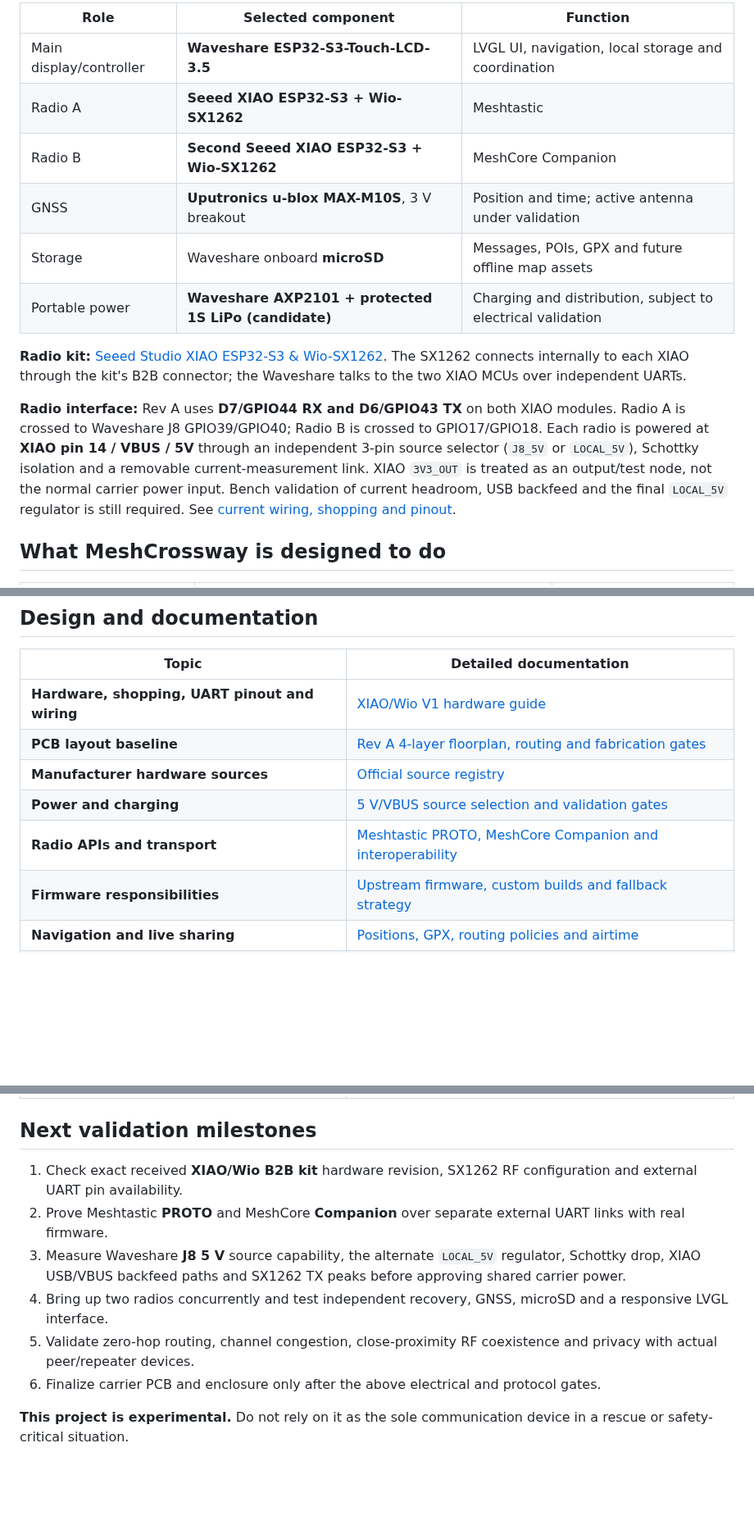
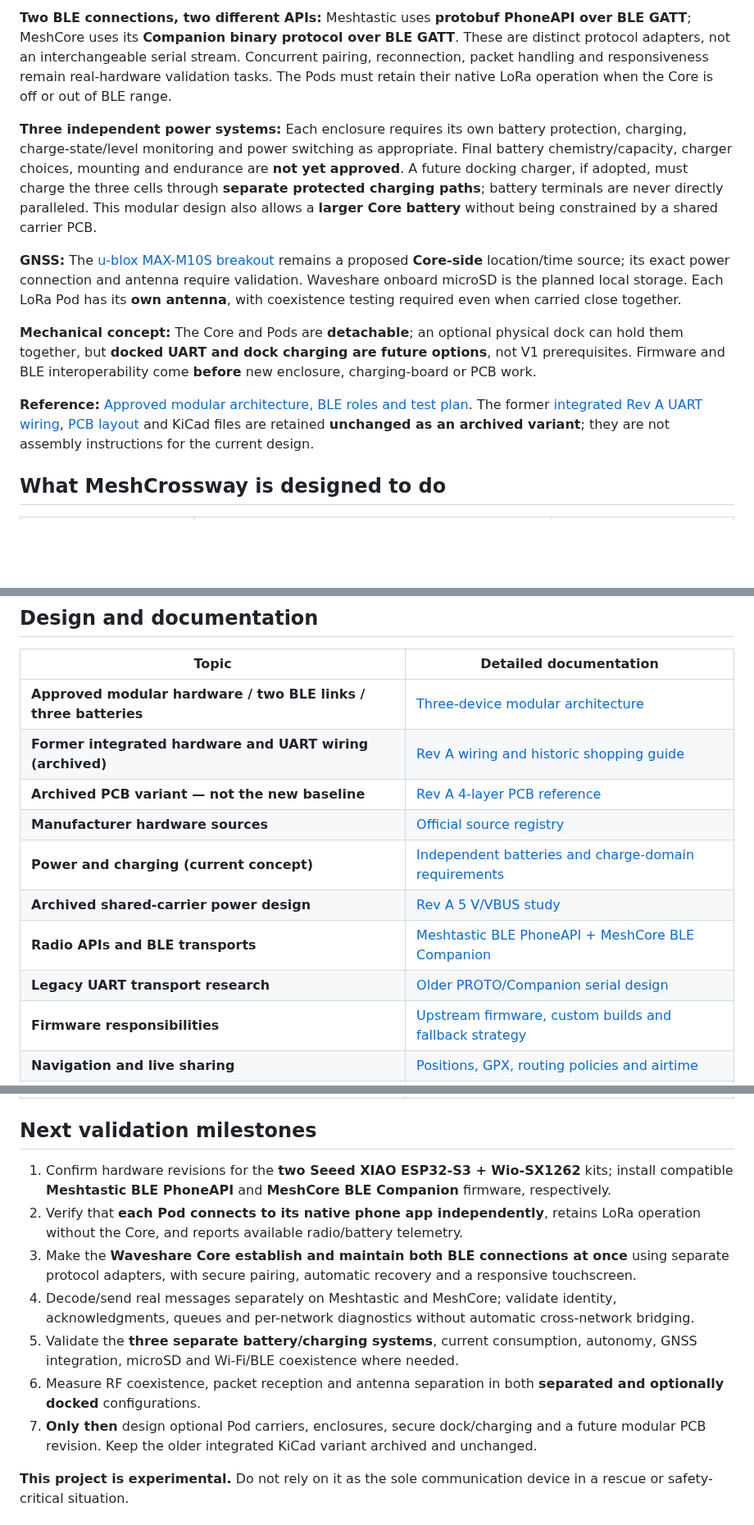
Before and after one commit to Renbrant/MeshCrossway, a Markdown page: README.md, 3 parts joined by grey strips. Shown at 82% size. GitHub-like rendering; blank space fills up the shorter version.

Commit message:
docs: replace outdated integrated hardware README with three autonomous BLE devices

```diff
--- a/README.md
+++ b/README.md
@@ -26,16 +30,13 @@ The planned physical packaging uses **one integrated custom carrier PCB** for th
 
-| Role | Selected component | Function |
-|---|---|---|
-| Main display/controller | **Waveshare ESP32-S3-Touch-LCD-3.5** | LVGL UI, navigation, local storage and coordination |
-| Radio A | **Seeed XIAO ESP32-S3 + Wio-SX1262** | Meshtastic |
-| Radio B | **Second Seeed XIAO ESP32-S3 + Wio-SX1262** | MeshCore Companion |
-| GNSS | **Uputronics u-blox MAX-M10S**, 3 V breakout | Position and time; active antenna under validation |
-| Storage | Waveshare onboard **microSD** | Messages, POIs, GPX and future offline map assets |
-| Portable power | **Waveshare AXP2101 + protected 1S LiPo (candidate)** | Charging and distribution, subject to electrical validation |
+**Two BLE connections, two different APIs:** Meshtastic uses **protobuf PhoneAPI over BLE GATT**; MeshCore uses its **Companion binary protocol over BLE GATT**. These are distinct protocol adapters, not an interchangeable serial stream. Concurrent pairing, reconnection, packet handling and responsiveness remain real-hardware validation tasks. The Pods must retain their native LoRa operation when the Core is off or out of BLE range.
 
-**Radio kit:** [Seeed Studio XIAO ESP32-S3 & Wio-SX1262](https://www.seeedstudio.com/Wio-SX1262-with-XIAO-ESP32S3-p-5982.html). The SX1262 connects internally to each XIAO through the kit's B2B connector; the Waveshare talks to the two XIAO MCUs over independent UARTs.
+**Three independent power systems:** Each enclosure requires its own battery protection, charging, charge-state/level monitoring and power switching as appropriate. Final battery chemistry/capacity, charger choices, mounting and endurance are **not yet approved**. A future docking charger, if adopted, must charge the three cells through **separate protected charging paths**; battery terminals are never directly paralleled. This modular design also allows a **larger Core battery** without being constrained by a shared carrier PCB.
 
-**Radio interface:** Rev A uses **D7/GPIO44 RX and D6/GPIO43 TX** on both XIAO modules. Radio A is crossed to Waveshare J8 GPIO39/GPIO40; Radio B is crossed to GPIO17/GPIO18. Each radio is powered at **XIAO pin 14 / VBUS / 5V** through an independent 3-pin source selector (`J8_5V` or `LOCAL_5V`), Schottky isolation and a removable current-measurement link. XIAO `3V3_OUT` is treated as an output/test node, not the normal carrier power input. Bench validation of current headroom, USB backfeed and the final `LOCAL_5V` regulator is still required. See [current wiring, shopping and pinout](docs/hardware-wiring.md).
+**GNSS:** The [u-blox MAX-M10S breakout](docs/hardware-sources.md) remains a proposed **Core-side** location/time source; its exact power connection and antenna require validation. Waveshare onboard microSD is the planned local storage. Each LoRa Pod has its **own antenna**, with coexistence testing required even when carried close together.
+
+**Mechanical concept:** The Core and Pods are **detachable**; an optional physical dock can hold them together, but **docked UART and dock charging are future options**, not V1 prerequisites. Firmware and BLE interoperability come **before** new enclosure, charging-board or PCB work.
+
+**Reference:** [Approved modular architecture, BLE roles and test plan](docs/modular-architecture.md). The former [integrated Rev A UART wiring](docs/hardware-wiring.md), [PCB layout](docs/pcb-layout-rev-a.md) and KiCad files are retained **unchanged as an archived variant**; they are not assembly instructions for the current design.
 
 ## What MeshCrossway is designed to do
 
@@ -111,11 +115,14 @@ The **LilyGO T-Deck Plus** is being evaluated as an **optional portable replacem
 
 | Topic | Detailed documentation |
 |---|---|
-| **Hardware, shopping, UART pinout and wiring** | [XIAO/Wio V1 hardware guide](docs/hardware-wiring.md) |
-| **PCB layout baseline** | [Rev A 4-layer floorplan, routing and fabrication gates](docs/pcb-layout-rev-a.md) |
+| **Approved modular hardware / two BLE links / three batteries** | [Three-device modular architecture](docs/modular-architecture.md) |
+| **Former integrated hardware and UART wiring (archived)** | [Rev A wiring and historic shopping guide](docs/hardware-wiring.md) |
+| **Archived PCB variant — not the new baseline** | [Rev A 4-layer PCB reference](docs/pcb-layout-rev-a.md) |
 | **Manufacturer hardware sources** | [Official source registry](docs/hardware-sources.md) |
-| **Power and charging** | [5 V/VBUS source selection and validation gates](docs/power-architecture.md) |
-| **Radio APIs and transport** | [Meshtastic PROTO, MeshCore Companion and interoperability](docs/radio-communication-architecture.md) |
+| **Power and charging (current concept)** | [Independent batteries and charge-domain requirements](docs/modular-architecture.md#power-and-charging) |
+| **Archived shared-carrier power design** | [Rev A 5 V/VBUS study](docs/power-architecture.md) |
+| **Radio APIs and BLE transports** | [Meshtastic BLE PhoneAPI + MeshCore BLE Companion](docs/modular-architecture.md#ble-implementation) |
+| **Legacy UART transport research** | [Older PROTO/Companion serial design](docs/radio-communication-architecture.md) |
 | **Firmware responsibilities** | [Upstream firmware, custom builds and fallback strategy](docs/radio-firmware-strategy.md) |
 | **Navigation and live sharing** | [Positions, GPX, routing policies and airtime](docs/navigation-and-sharing.md) |
 | **Meshtastic versus MeshCore** | [Illustrated comparison and technical analysis](docs/meshtastic-vs-meshcore.md) |
@@ -127,12 +134,13 @@ The **LilyGO T-Deck Plus** is being evaluated as an **optional portable replacem
 
 ## Next validation milestones
 
-1. Check exact received **XIAO/Wio B2B kit** hardware revision, SX1262 RF configuration and external UART pin availability.
-2. Prove Meshtastic **PROTO** and MeshCore **Companion** over separate external UART links with real firmware.
-3. Measure Waveshare **J8 5 V** source capability, the alternate `LOCAL_5V` regulator, Schottky drop, XIAO USB/VBUS backfeed paths and SX1262 TX peaks before approving shared carrier power.
-4. Bring up two radios concurrently and test independent recovery, GNSS, microSD and a responsive LVGL interface.
-5. Validate zero-hop routing, channel congestion, close-proximity RF coexistence and privacy with actual peer/repeater devices.
-6. Finalize carrier PCB and enclosure only after the above electrical and protocol gates.
+1. Confirm hardware revisions for the **two Seeed XIAO ESP32-S3 + Wio-SX1262** kits; install compatible **Meshtastic BLE PhoneAPI** and **MeshCore BLE Companion** firmware, respectively.
+2. Verify that **each Pod connects to its native phone app independently**, retains LoRa operation without the Core, and reports available radio/battery telemetry.
+3. Make the **Waveshare Core establish and maintain both BLE connections at once** using separate protocol adapters, with secure pairing, automatic recovery and a responsive touchscreen.
+4. Decode/send real messages separately on Meshtastic and MeshCore; validate identity, acknowledgments, queues and per-network diagnostics without automatic cross-network bridging.
+5. Validate the **three separate battery/charging systems**, current consumption, autonomy, GNSS integration, microSD and Wi-Fi/BLE coexistence where needed.
+6. Measure RF coexistence, packet reception and antenna separation in both **separated and optionally docked** configurations.
+7. **Only then** design optional Pod carriers, enclosures, secure dock/charging and a future modular PCB revision. Keep the older integrated KiCad variant archived and unchanged.
 
 **This project is experimental.** Do not rely on it as the sole communication device in a rescue or safety-critical situation.
 
```
Also changed, not shown: other parts of README.md (+20 -13 lines).
